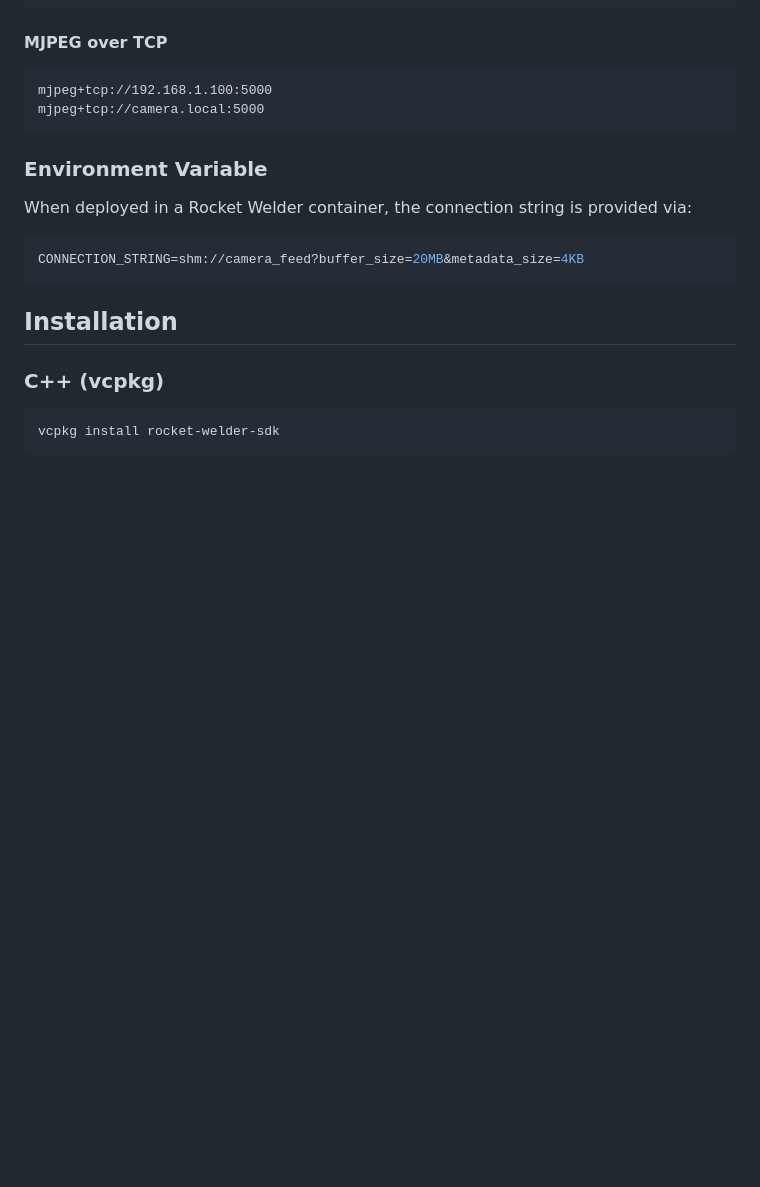
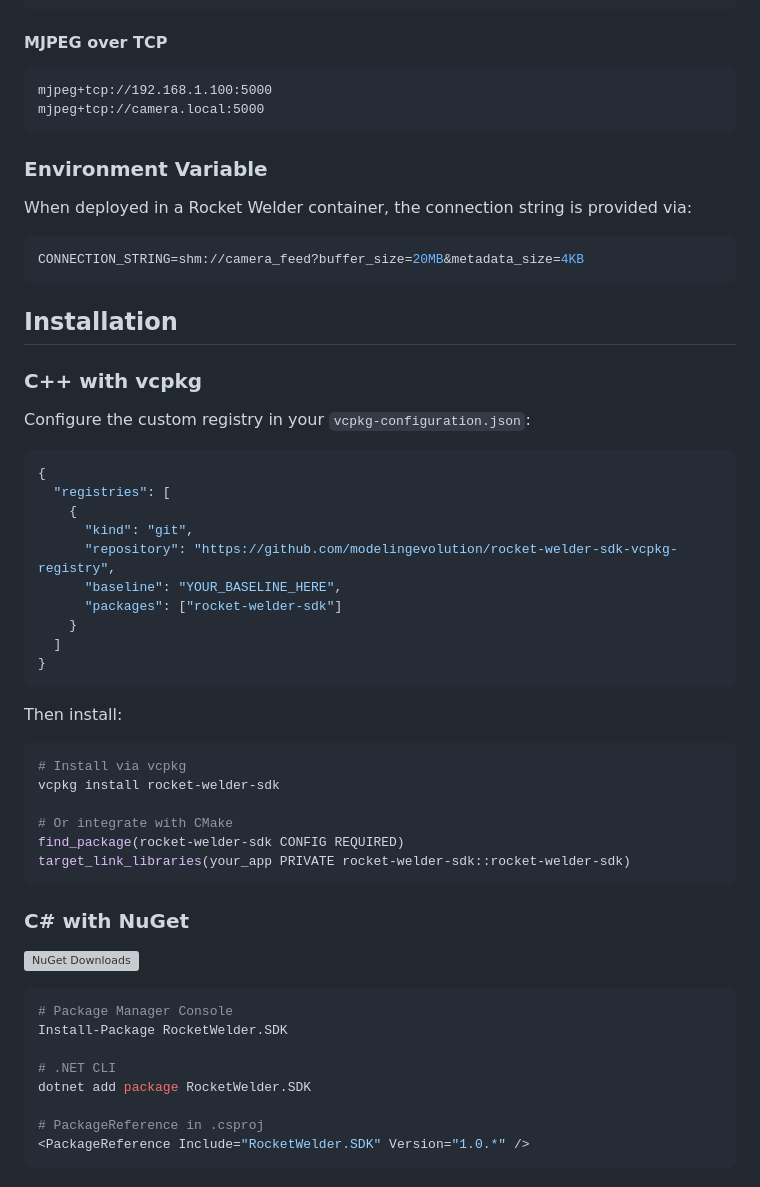
Before and after one commit to modelingevolution/rocket-welder-sdk, a Markdown page: README.md, the part around one of its changes. Drawn GitHub-style; blank space fills up the shorter version; grey boxes are pictures that could not be loaded.

````diff
--- a/README.md
+++ b/README.md
@@ -65,9 +70,44 @@ CONNECTION_STRING=shm://camera_feed?buffer_size=20MB&metadata_size=4KB
 
 ## Installation
 
-### C++ (vcpkg)
+### C++ with vcpkg
+
+Configure the custom registry in your `vcpkg-configuration.json`:
+```json
+{
+  "registries": [
+    {
+      "kind": "git",
+      "repository": "https://github.com/modelingevolution/rocket-welder-sdk-vcpkg-registry",
+      "baseline": "YOUR_BASELINE_HERE",
+      "packages": ["rocket-welder-sdk"]
+    }
+  ]
+}
+```
+
+Then install:
+```bash
+# Install via vcpkg
+vcpkg install rocket-welder-sdk
+
+# Or integrate with CMake
+find_package(rocket-welder-sdk CONFIG REQUIRED)
+target_link_libraries(your_app PRIVATE rocket-welder-sdk::rocket-welder-sdk)
+```
+
+### C# with NuGet
+
+[![NuGet Downloads](https://img.shields.io/nuget/dt/RocketWelder.SDK.svg)](https://www.nuget.org/packages/RocketWelder.SDK/)
 
 ```bash
-vcpkg install rocket-welder-sdk
+# Package Manager Console
+Install-Package RocketWelder.SDK
+
+# .NET CLI
+dotnet add package RocketWelder.SDK
+
+# PackageReference in .csproj
+<PackageReference Include="RocketWelder.SDK" Version="1.0.*" />
 ```
 
````
Also changed, not shown: other parts of README.md (+52 -5 lines).
